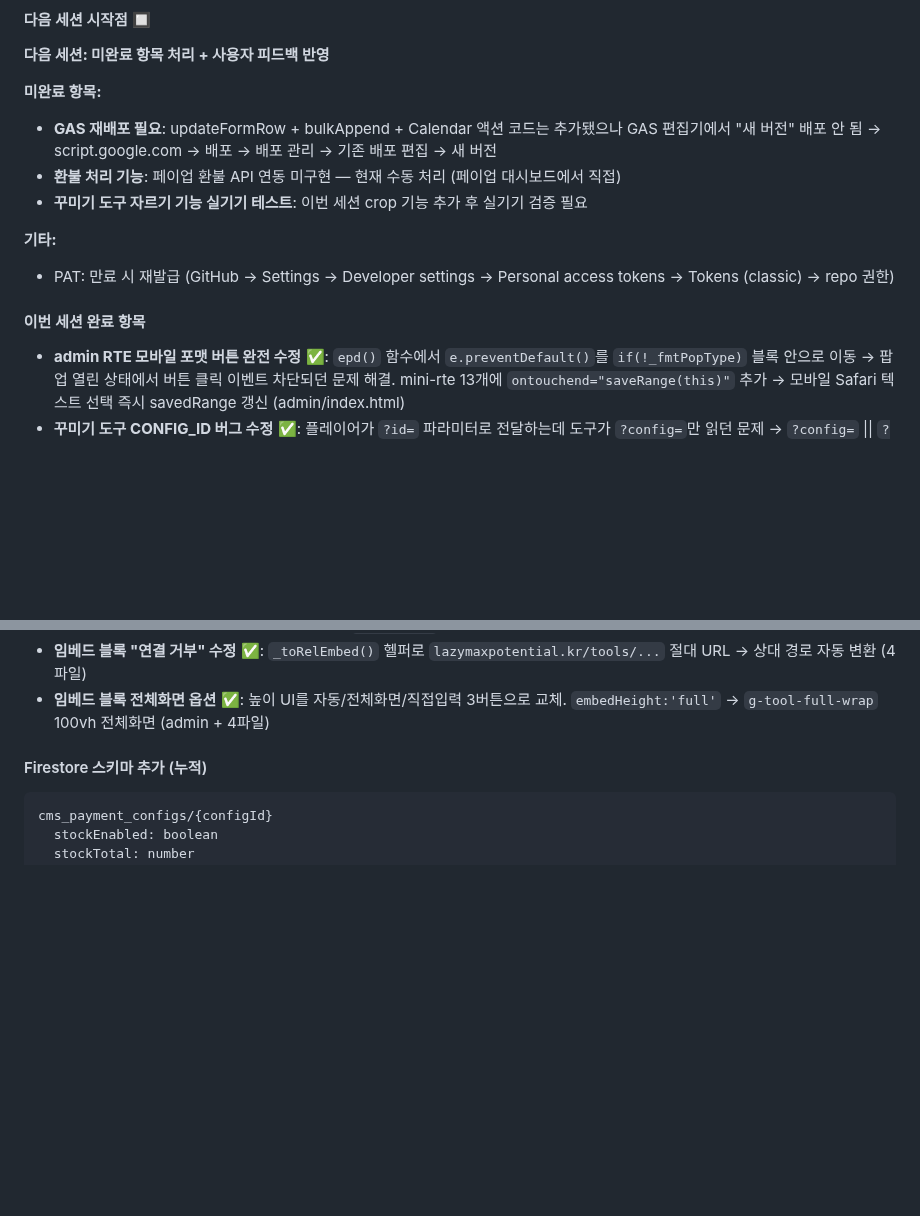
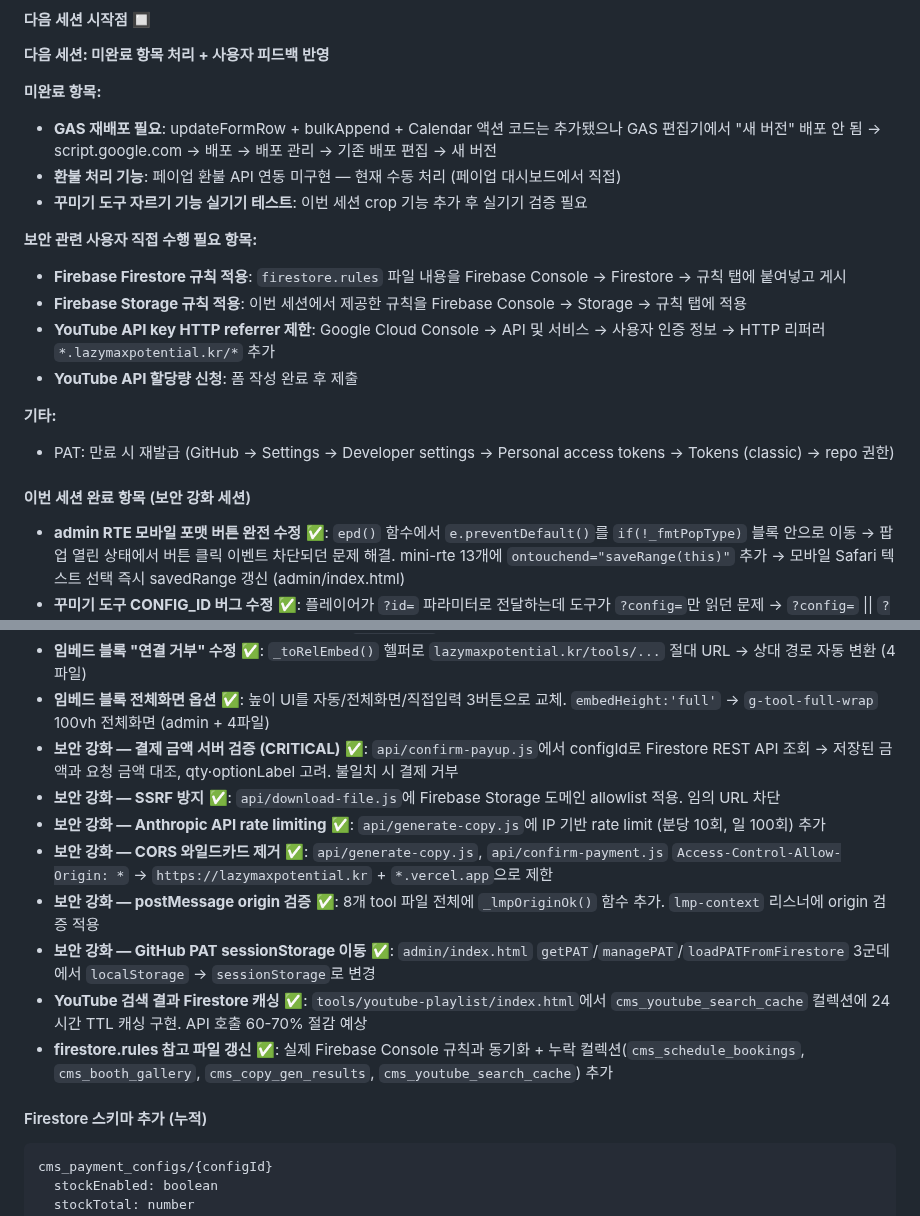
Before and after one commit to beybusiness-bit/lmp-website, a Markdown page: CLAUDE.md, 2 parts joined by grey strips. Rendered like a GitHub page; blank space fills up the shorter version.

Commit message:
docs: CLAUDE.md 보안 강화 세션 완료 항목 갱신 및 다음 시작점 업데이트

````diff
--- a/CLAUDE.md
+++ b/CLAUDE.md
@@ -812,10 +812,16 @@ match /cms_payment_records/{doc} { allow read: if true; }
 - **환불 처리 기능**: 페이업 환불 API 연동 미구현 — 현재 수동 처리 (페이업 대시보드에서 직접)
 - **꾸미기 도구 자르기 기능 실기기 테스트**: 이번 세션 crop 기능 추가 후 실기기 검증 필요
 
+**보안 관련 사용자 직접 수행 필요 항목:**
+- **Firebase Firestore 규칙 적용**: `firestore.rules` 파일 내용을 Firebase Console → Firestore → 규칙 탭에 붙여넣고 게시
+- **Firebase Storage 규칙 적용**: 이번 세션에서 제공한 규칙을 Firebase Console → Storage → 규칙 탭에 적용
+- **YouTube API key HTTP referrer 제한**: Google Cloud Console → API 및 서비스 → 사용자 인증 정보 → HTTP 리퍼러 `*.lazymaxpotential.kr/*` 추가
+- **YouTube API 할당량 신청**: 폼 작성 완료 후 제출
+
 **기타:**
 - PAT: 만료 시 재발급 (GitHub → Settings → Developer settings → Personal access tokens → Tokens (classic) → repo 권한)
 
-#### 이번 세션 완료 항목
+#### 이번 세션 완료 항목 (보안 강화 세션)
 - **admin RTE 모바일 포맷 버튼 완전 수정** ✅: `epd()` 함수에서 `e.preventDefault()`를 `if(!_fmtPopType)` 블록 안으로 이동 → 팝업 열린 상태에서 버튼 클릭 이벤트 차단되던 문제 해결. mini-rte 13개에 `ontouchend="saveRange(this)"` 추가 → 모바일 Safari 텍스트 선택 즉시 savedRange 갱신 (admin/index.html)
 - **꾸미기 도구 CONFIG_ID 버그 수정** ✅: 플레이어가 `?id=` 파라미터로 전달하는데 도구가 `?config=`만 읽던 문제 → `?config=` || `?id=` 모두 수신하도록 수정 (tools/booth/index.html)
 - **꾸미기 도구 배경 탭 순서 변경** ✅: "직접 업로드" 탭이 먼저, "무료 이미지" 탭이 두 번째로 (tools/booth/index.html)
@@ -875,6 +881,14 @@ match /cms_payment_records/{doc} { allow read: if true; }
 - **스테이지 제목 정렬** ✅: admin ←/↔/→ 버튼, `titleAlign` 필드, 플레이어 4곳(분리형/병합형 × 이미지/텍스트) 적용
 - **임베드 블록 "연결 거부" 수정** ✅: `_toRelEmbed()` 헬퍼로 `lazymaxpotential.kr/tools/...` 절대 URL → 상대 경로 자동 변환 (4파일)
 - **임베드 블록 전체화면 옵션** ✅: 높이 UI를 자동/전체화면/직접입력 3버튼으로 교체. `embedHeight:'full'` → `g-tool-full-wrap` 100vh 전체화면 (admin + 4파일)
+- **보안 강화 — 결제 금액 서버 검증 (CRITICAL)** ✅: `api/confirm-payup.js`에서 configId로 Firestore REST API 조회 → 저장된 금액과 요청 금액 대조, qty·optionLabel 고려. 불일치 시 결제 거부
+- **보안 강화 — SSRF 방지** ✅: `api/download-file.js`에 Firebase Storage 도메인 allowlist 적용. 임의 URL 차단
+- **보안 강화 — Anthropic API rate limiting** ✅: `api/generate-copy.js`에 IP 기반 rate limit (분당 10회, 일 100회) 추가
+- **보안 강화 — CORS 와일드카드 제거** ✅: `api/generate-copy.js`, `api/confirm-payment.js` `Access-Control-Allow-Origin: *` → `https://lazymaxpotential.kr` + `*.vercel.app`으로 제한
+- **보안 강화 — postMessage origin 검증** ✅: 8개 tool 파일 전체에 `_lmpOriginOk()` 함수 추가. `lmp-context` 리스너에 origin 검증 적용
+- **보안 강화 — GitHub PAT sessionStorage 이동** ✅: `admin/index.html` `getPAT`/`managePAT`/`loadPATFromFirestore` 3군데에서 `localStorage` → `sessionStorage`로 변경
+- **YouTube 검색 결과 Firestore 캐싱** ✅: `tools/youtube-playlist/index.html`에서 `cms_youtube_search_cache` 컬렉션에 24시간 TTL 캐싱 구현. API 호출 60-70% 절감 예상
+- **firestore.rules 참고 파일 갱신** ✅: 실제 Firebase Console 규칙과 동기화 + 누락 컬렉션(`cms_schedule_bookings`, `cms_booth_gallery`, `cms_copy_gen_results`, `cms_youtube_search_cache`) 추가
 
 #### Firestore 스키마 추가 (누적)
 ```
````
